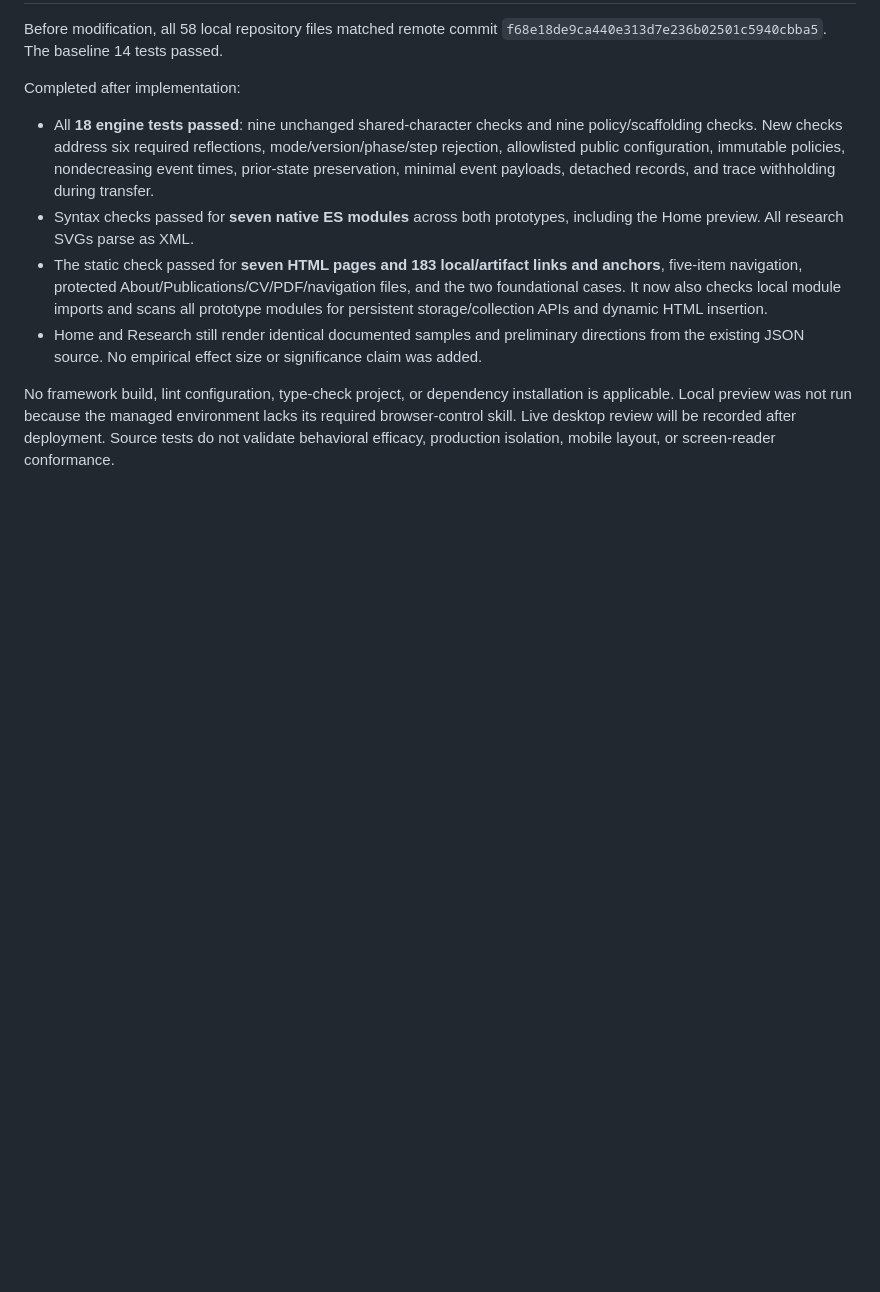
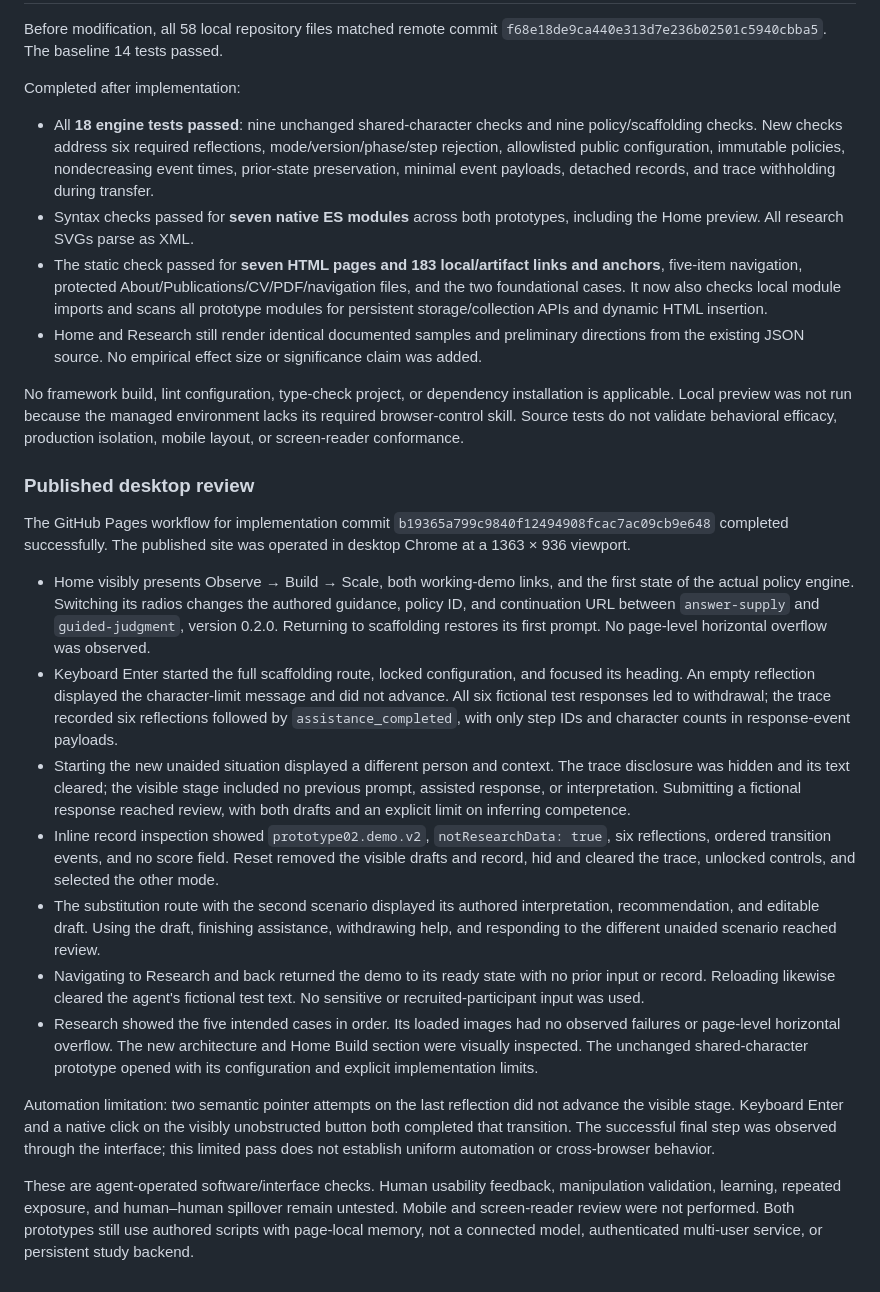
Before and after one commit to xuechuzhang/xuechuzhang.github.io, a Markdown page: docs/verification.md, the part around the change. Drawn GitHub-style; blank space fills up the shorter version.

Commit message:
Document live policy v0.2.0 and portfolio verification

```diff
--- a/docs/verification.md
+++ b/docs/verification.md
@@ -132,4 +132,20 @@ Completed after implementation:
 - The static check passed for **seven HTML pages and 183 local/artifact links and anchors**, five-item navigation, protected About/Publications/CV/PDF/navigation files, and the two foundational cases. It now also checks local module imports and scans all prototype modules for persistent storage/collection APIs and dynamic HTML insertion.
 - Home and Research still render identical documented samples and preliminary directions from the existing JSON source. No empirical effect size or significance claim was added.
 
-No framework build, lint configuration, type-check project, or dependency installation is applicable. Local preview was not run because the managed environment lacks its required browser-control skill. Live desktop review will be recorded after deployment. Source tests do not validate behavioral efficacy, production isolation, mobile layout, or screen-reader conformance.
+No framework build, lint configuration, type-check project, or dependency installation is applicable. Local preview was not run because the managed environment lacks its required browser-control skill. Source tests do not validate behavioral efficacy, production isolation, mobile layout, or screen-reader conformance.
+
+### Published desktop review
+
+The GitHub Pages workflow for implementation commit `b19365a799c9840f12494908fcac7ac09cb9e648` completed successfully. The published site was operated in desktop Chrome at a 1363 × 936 viewport.
+
+- Home visibly presents Observe → Build → Scale, both working-demo links, and the first state of the actual policy engine. Switching its radios changes the authored guidance, policy ID, and continuation URL between `answer-supply` and `guided-judgment`, version 0.2.0. Returning to scaffolding restores its first prompt. No page-level horizontal overflow was observed.
+- Keyboard Enter started the full scaffolding route, locked configuration, and focused its heading. An empty reflection displayed the character-limit message and did not advance. All six fictional test responses led to withdrawal; the trace recorded six reflections followed by `assistance_completed`, with only step IDs and character counts in response-event payloads.
+- Starting the new unaided situation displayed a different person and context. The trace disclosure was hidden and its text cleared; the visible stage included no previous prompt, assisted response, or interpretation. Submitting a fictional response reached review, with both drafts and an explicit limit on inferring competence.
+- Inline record inspection showed `prototype02.demo.v2`, `notResearchData: true`, six reflections, ordered transition events, and no score field. Reset removed the visible drafts and record, hid and cleared the trace, unlocked controls, and selected the other mode.
+- The substitution route with the second scenario displayed its authored interpretation, recommendation, and editable draft. Using the draft, finishing assistance, withdrawing help, and responding to the different unaided scenario reached review.
+- Navigating to Research and back returned the demo to its ready state with no prior input or record. Reloading likewise cleared the agent's fictional test text. No sensitive or recruited-participant input was used.
+- Research showed the five intended cases in order. Its loaded images had no observed failures or page-level horizontal overflow. The new architecture and Home Build section were visually inspected. The unchanged shared-character prototype opened with its configuration and explicit implementation limits.
+
+Automation limitation: two semantic pointer attempts on the last reflection did not advance the visible stage. Keyboard Enter and a native click on the visibly unobstructed button both completed that transition. The successful final step was observed through the interface; this limited pass does not establish uniform automation or cross-browser behavior.
+
+These are agent-operated software/interface checks. Human usability feedback, manipulation validation, learning, repeated exposure, and human–human spillover remain untested. Mobile and screen-reader review were not performed. Both prototypes still use authored scripts with page-local memory, not a connected model, authenticated multi-user service, or persistent study backend.
```
